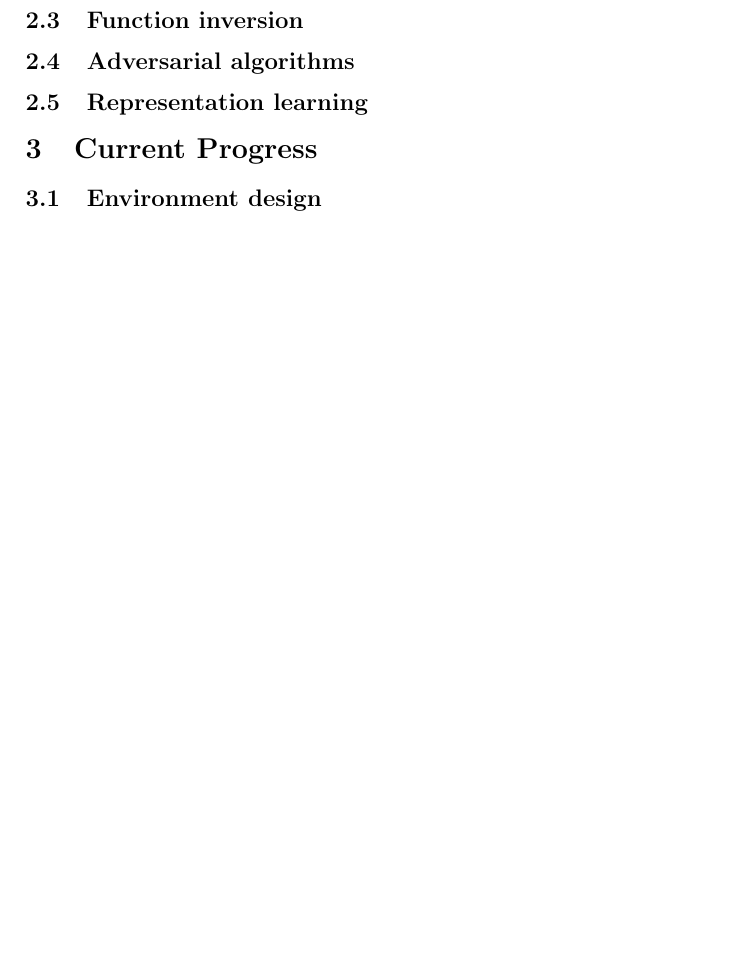
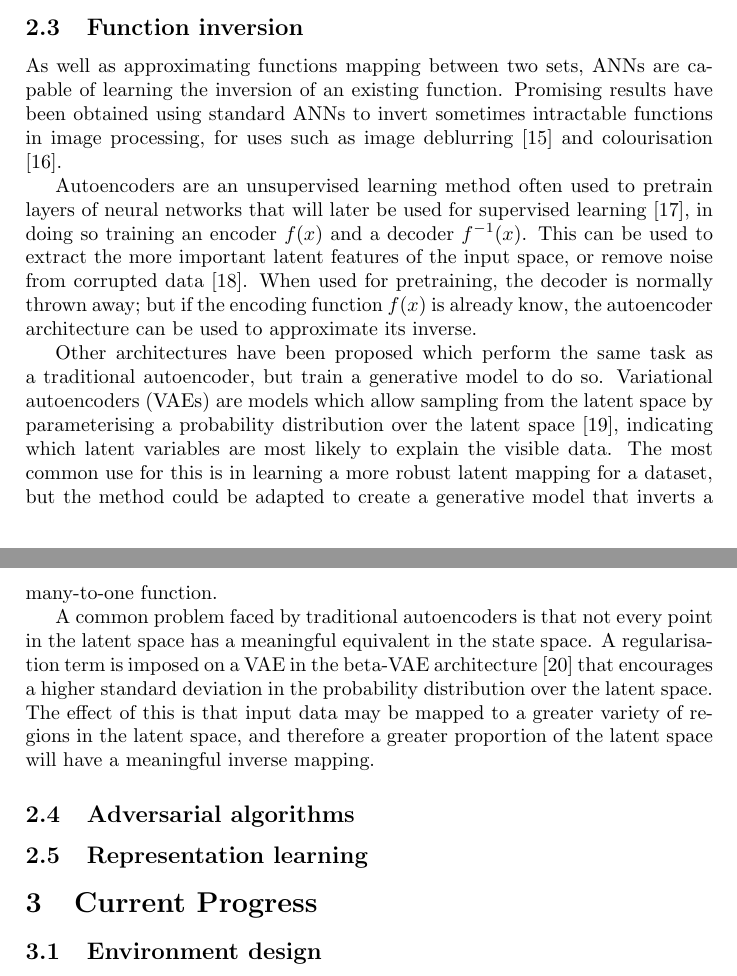
Before and after one commit to QuadraticOne/IP, a LaTeX document (reports/interim/A Atack Interim Report.tex): part of page 4 of 5 before the commit and two parts of pages 3 and 4 of 6 after it, the two joined at a grey line, cut so that both start at the same text, the shorter picture padded with empty space. Compiled offline with pdfLaTeX.

Commit message:
Add function inversion section of literature review

```diff
--- a/reports/interim/A Atack Interim Report.tex
+++ b/reports/interim/A Atack Interim Report.tex
@@ -94,6 +94,25 @@ The level of noise is another hyperparameter which must be optimised: too little
 while too much noise will make it impossible for the network to distinguish between noise and genuine information, causing a drop in accuracy.
 
 \subsection{Function inversion}
+
+As well as approximating functions mapping between two sets, ANNs are capable of learning the inversion of an existing function.
+Promising results have been obtained using standard ANNs to invert sometimes intractable functions in image processing,
+for uses such as image deblurring \cite{nah18} and colourisation \cite{nguyen16}.
+
+Autoencoders are an unsupervised learning method often used to pretrain layers of neural networks that will later be used for supervised learning \cite{rumelhart86},
+in doing so training an encoder $f(x)$ and a decoder $f^{-1}(x)$.
+This can be used to extract the more important latent features of the input space, or remove noise from corrupted data \cite{vincent08}.
+When used for pretraining, the decoder is normally thrown away; but if the encoding function $f(x)$ is already know, the autoencoder architecture can be used to approximate its inverse.
+
+Other architectures have been proposed which perform the same task as a traditional autoencoder, but train a generative model to do so.
+Variational autoencoders (VAEs) are models which allow sampling from the latent space by parameterising a probability distribution over the latent space \cite{kingma14},
+indicating which latent variables are most likely to explain the visible data.
+The most common use for this is in learning a more robust latent mapping for a dataset, but the method could be adapted to create a generative model that inverts a many-to-one function.
+
+A common problem faced by traditional autoencoders is that not every point in the latent space has a meaningful equivalent in the state space.
+A regularisation term is imposed on a VAE in the beta-VAE architecture \cite{higgins16} that encourages a higher standard deviation in the probability distribution over the latent space.
+The effect of this is that input data may be mapped to a greater variety of regions in the latent space,
+and therefore a greater proportion of the latent space will have a meaningful inverse mapping.
 
 \subsection{Adversarial algorithms}
 
```
Also changed, not shown: reports/interim/A Atack Interim Report.tex (49 more changed lines).
